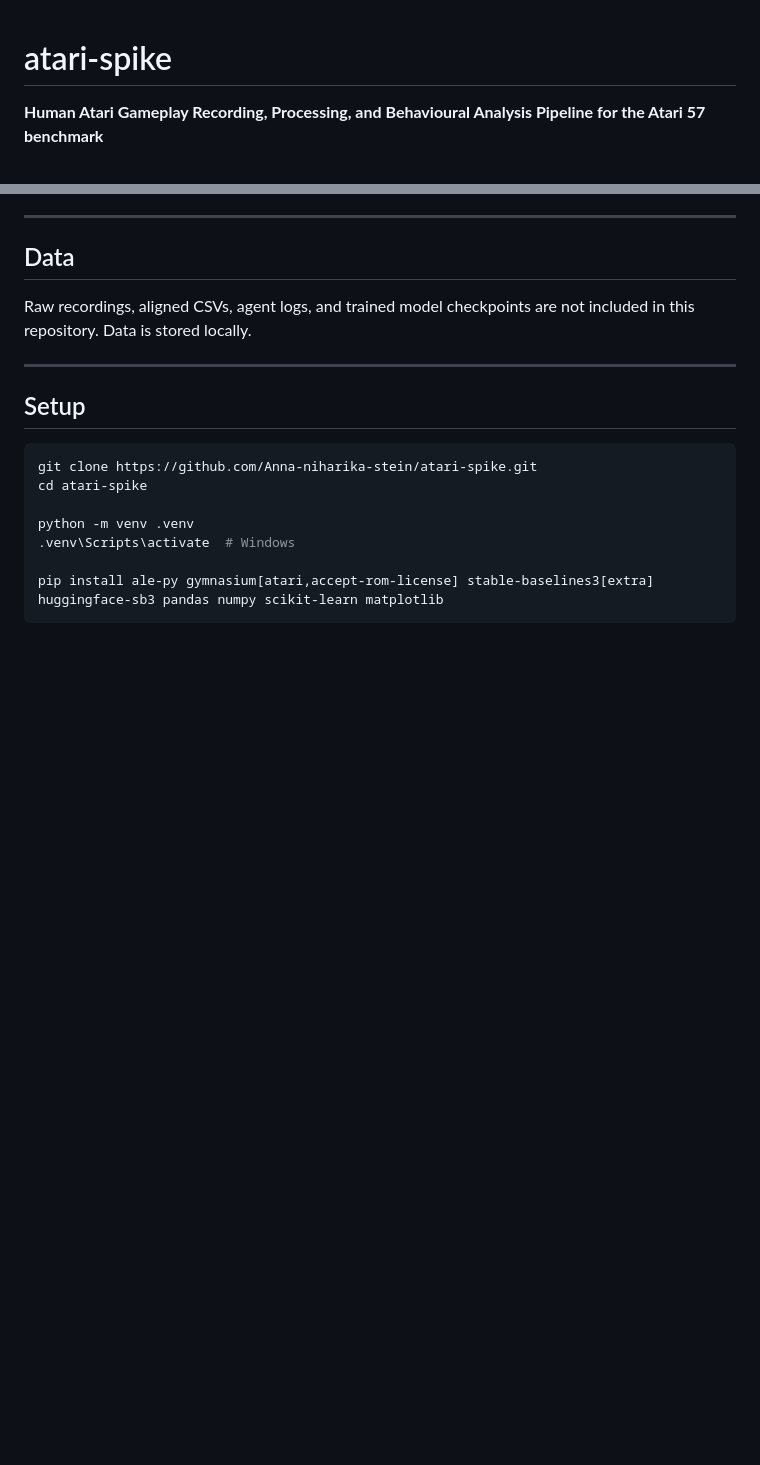
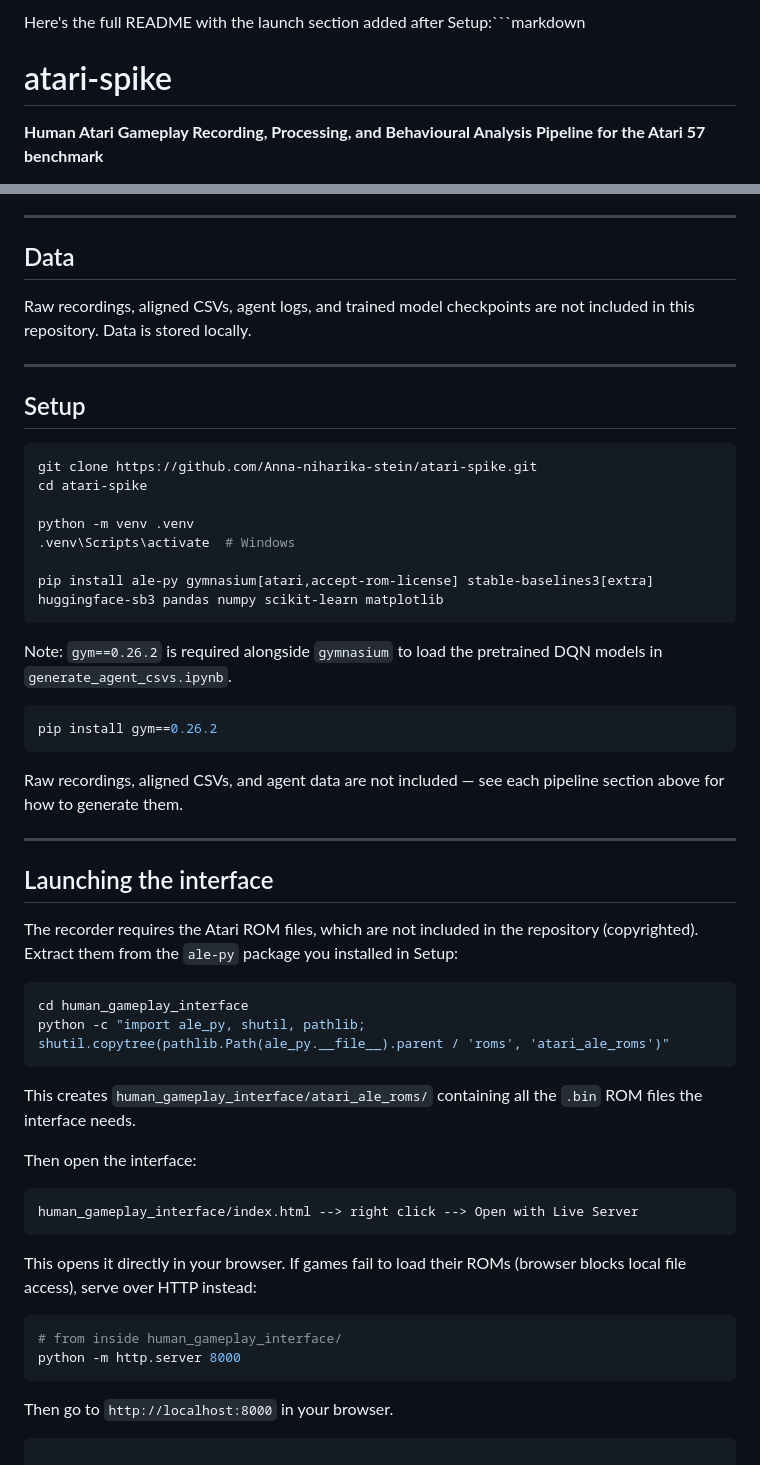
Before and after one commit to Anna-niharika-stein/atari-spike, a Markdown page: README.md, 2 parts joined by grey strips. GitHub-like rendering; blank space fills up the shorter version.

````diff
--- a/README.md
+++ b/README.md
@@ -1,3 +1,4 @@
+Here's the full README with the launch section added after Setup:```markdown
 # atari-spike
 
 **Human Atari Gameplay Recording, Processing, and Behavioural Analysis Pipeline for the Atari 57 benchmark**
@@ -107,3 +108,40 @@ python -m venv .venv
 
 pip install ale-py gymnasium[atari,accept-rom-license] stable-baselines3[extra] huggingface-sb3 pandas numpy scikit-learn matplotlib
 ```
+
+Note: `gym==0.26.2` is required alongside `gymnasium` to load the pretrained DQN models in `generate_agent_csvs.ipynb`.
+
+```bash
+pip install gym==0.26.2
+```
+
+Raw recordings, aligned CSVs, and agent data are not included — see each pipeline section above for how to generate them.
+
+---
+
+## Launching the interface
+
+The recorder requires the Atari ROM files, which are not included in the repository (copyrighted). Extract them from the `ale-py` package you installed in Setup:
+
+```bash
+cd human_gameplay_interface
+python -c "import ale_py, shutil, pathlib; shutil.copytree(pathlib.Path(ale_py.__file__).parent / 'roms', 'atari_ale_roms')"
+```
+
+This creates `human_gameplay_interface/atari_ale_roms/` containing all the `.bin` ROM files the interface needs.
+
+Then open the interface:
+
+```
+human_gameplay_interface/index.html --> right click --> Open with Live Server
+```
+
+This opens it directly in your browser. If games fail to load their ROMs (browser blocks local file access), serve over HTTP instead:
+
+```bash
+# from inside human_gameplay_interface/
+python -m http.server 8000
+```
+
+Then go to `http://localhost:8000` in your browser.
+```
````
